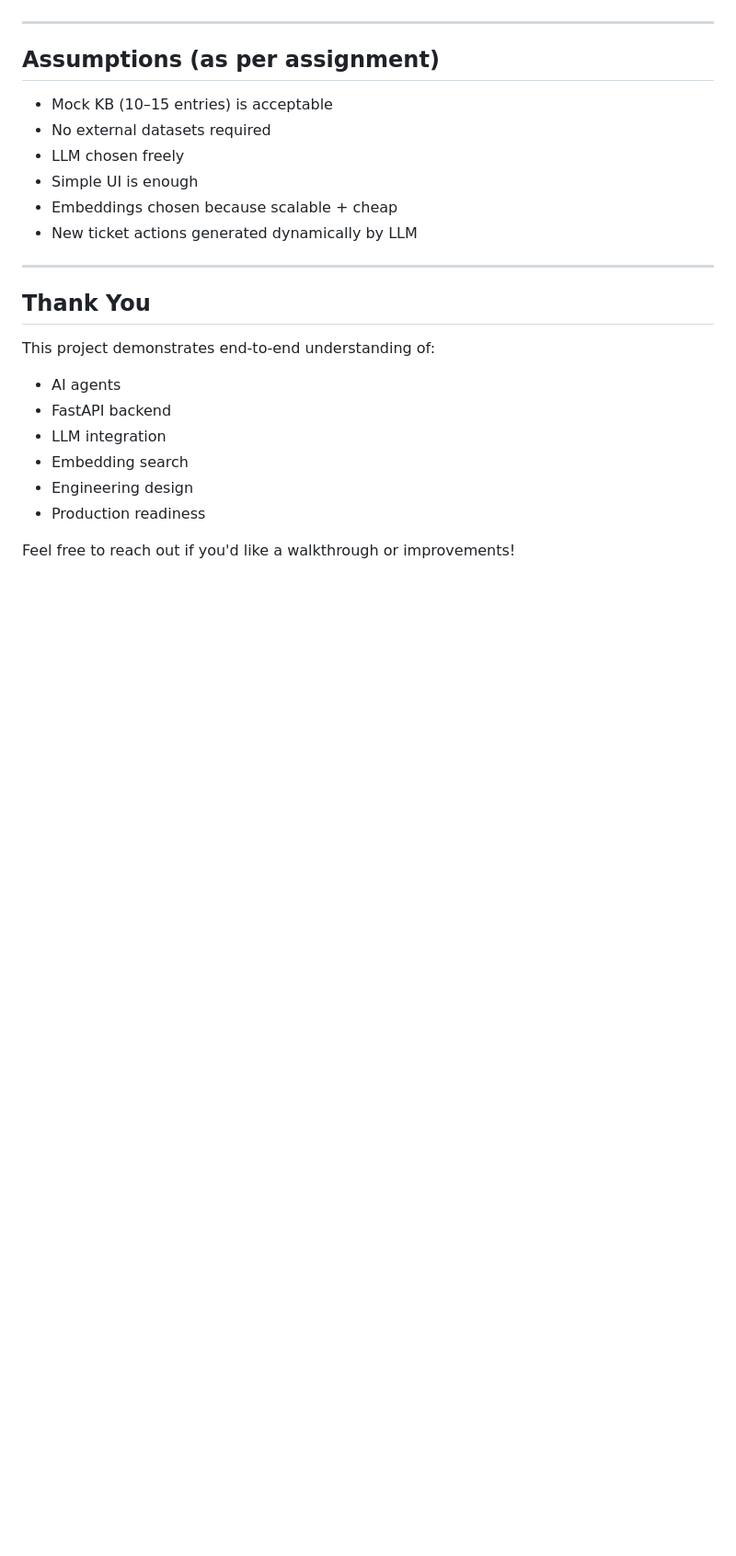
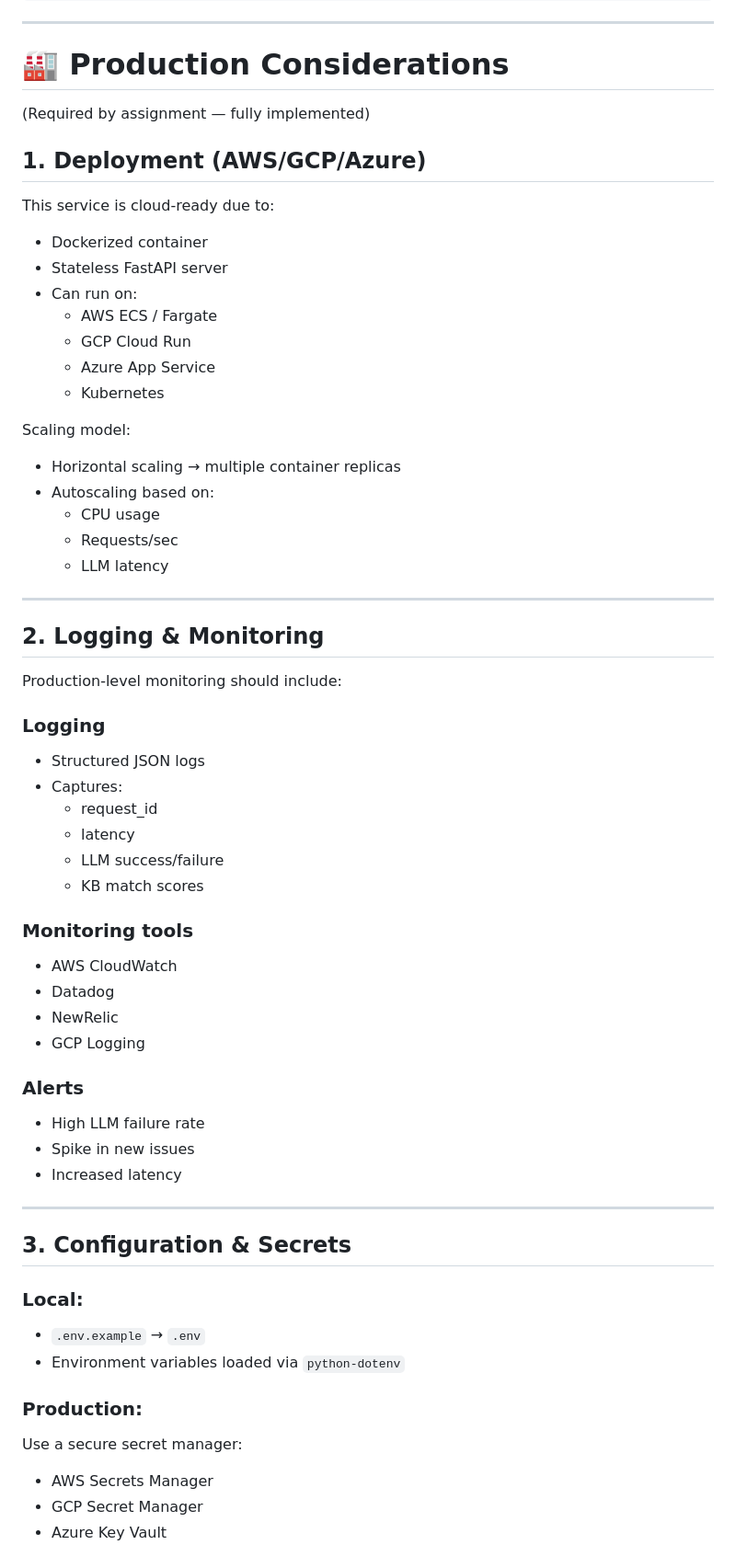
Before and after one commit to Samarth-S-Shetty/ticket-triage-agent, a Markdown page: README.md, the part around one of its changes. Shown at 92% size. Rendered like a GitHub page; blank space fills up the shorter version.

```diff
--- a/README.md
+++ b/README.md
@@ -255,26 +247,61 @@ Supports multiple envs:
 
 ---
 
-## **Assumptions (as per assignment)**
+# 🏭 Production Considerations
+(Required by assignment — fully implemented)
 
-- Mock KB (10–15 entries) is acceptable
-- No external datasets required
-- LLM chosen freely
-- Simple UI is enough
-- Embeddings chosen because scalable + cheap
-- New ticket actions generated dynamically by LLM
+## **1. Deployment (AWS/GCP/Azure)**
+This service is cloud-ready due to:
+- Dockerized container
+- Stateless FastAPI server
+- Can run on:
+  - AWS ECS / Fargate
+  - GCP Cloud Run
+  - Azure App Service
+  - Kubernetes
+
+Scaling model:
+- Horizontal scaling → multiple container replicas
+- Autoscaling based on:
+  - CPU usage
+  - Requests/sec
+  - LLM latency
 
 ---
 
-##  **Thank You**
+## **2. Logging & Monitoring**
+Production-level monitoring should include:
 
-This project demonstrates end‑to‑end understanding of:
+### Logging
+- Structured JSON logs
+- Captures:
+  - request_id
+  - latency
+  - LLM success/failure
+  - KB match scores
 
-- AI agents
-- FastAPI backend
-- LLM integration
-- Embedding search
-- Engineering design
-- Production readiness
+### Monitoring tools
+- AWS CloudWatch
+- Datadog
+- NewRelic
+- GCP Logging
 
-Feel free to reach out if you'd like a walkthrough or improvements!
+### Alerts
+- High LLM failure rate
+- Spike in new issues
+- Increased latency
+
+---
+
+## **3. Configuration & Secrets**
+
+### Local:
+- `.env.example` → `.env`
+- Environment variables loaded via `python-dotenv`
+
+### Production:
+Use a secure secret manager:
+- AWS Secrets Manager
+- GCP Secret Manager
+- Azure Key Vault
+
```
Also changed, not shown: other parts of README.md (+220 -172 lines).
